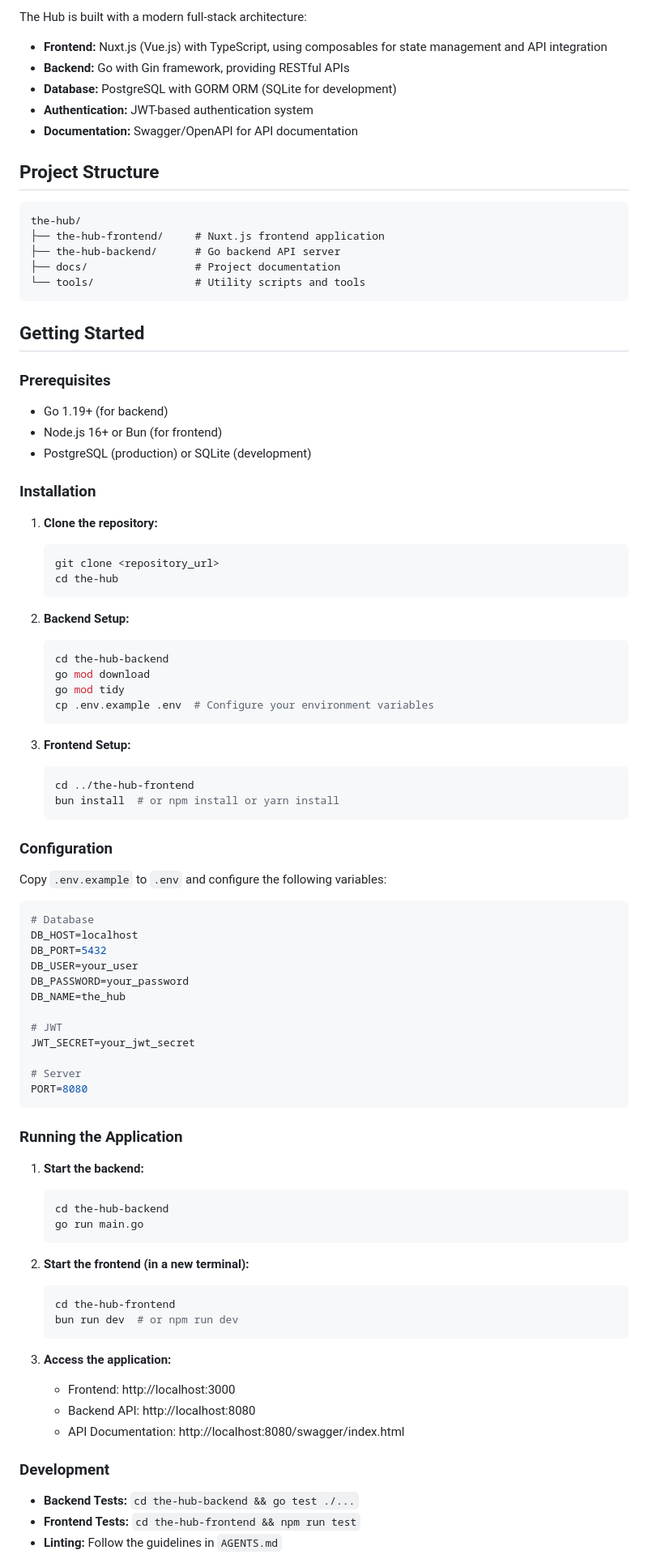
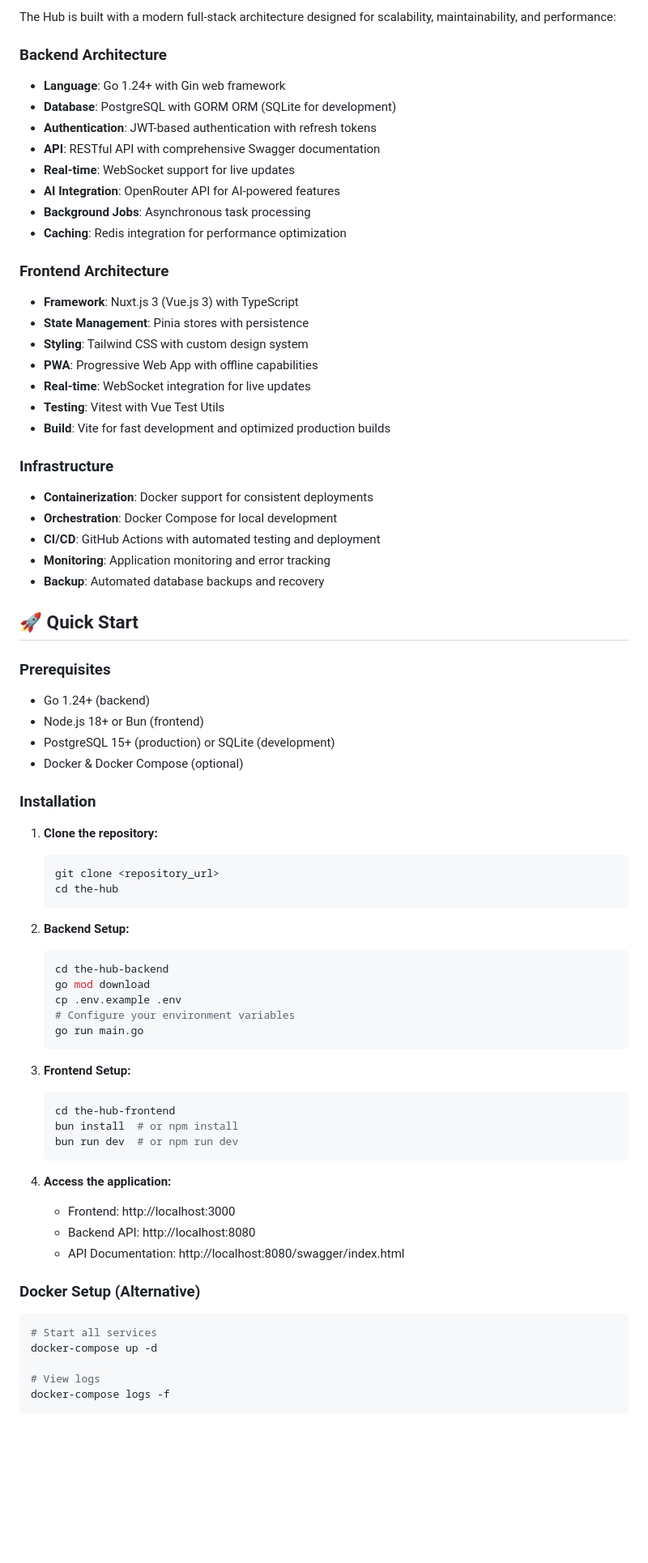
Before and after one commit to TheoMKgosi/The-hub, a Markdown page: README.md, the part around the change printed below. Shown: that part at 81% size. Rendered like a GitHub page; blank space fills up the shorter version.

Commit message:
docs: readme.md updated

````diff
--- a/README.md
+++ b/README.md
@@ -55,29 +74,39 @@ Our mission is to create a seamless productivity ecosystem that adapts to your w
 
-The Hub is built with a modern full-stack architecture:
+The Hub is built with a modern full-stack architecture designed for scalability, maintainability, and performance:
 
-- **Frontend:** Nuxt.js (Vue.js) with TypeScript, using composables for state management and API integration
-- **Backend:** Go with Gin framework, providing RESTful APIs
-- **Database:** PostgreSQL with GORM ORM (SQLite for development)
-- **Authentication:** JWT-based authentication system
-- **Documentation:** Swagger/OpenAPI for API documentation
+### Backend Architecture
+- **Language**: Go 1.24+ with Gin web framework
+- **Database**: PostgreSQL with GORM ORM (SQLite for development)
+- **Authentication**: JWT-based authentication with refresh tokens
+- **API**: RESTful API with comprehensive Swagger documentation
+- **Real-time**: WebSocket support for live updates
+- **AI Integration**: OpenRouter API for AI-powered features
+- **Background Jobs**: Asynchronous task processing
+- **Caching**: Redis integration for performance optimization
 
-## Project Structure
+### Frontend Architecture
+- **Framework**: Nuxt.js 3 (Vue.js 3) with TypeScript
+- **State Management**: Pinia stores with persistence
+- **Styling**: Tailwind CSS with custom design system
+- **PWA**: Progressive Web App with offline capabilities
+- **Real-time**: WebSocket integration for live updates
+- **Testing**: Vitest with Vue Test Utils
+- **Build**: Vite for fast development and optimized production builds
 
-```
-the-hub/
-├── the-hub-frontend/     # Nuxt.js frontend application
-├── the-hub-backend/      # Go backend API server
-├── docs/                 # Project documentation
-└── tools/                # Utility scripts and tools
-```
+### Infrastructure
+- **Containerization**: Docker support for consistent deployments
+- **Orchestration**: Docker Compose for local development
+- **CI/CD**: GitHub Actions with automated testing and deployment
+- **Monitoring**: Application monitoring and error tracking
+- **Backup**: Automated database backups and recovery
 
-## Getting Started
+## 🚀 Quick Start
 
 ### Prerequisites
-
-- Go 1.19+ (for backend)
-- Node.js 16+ or Bun (for frontend)
-- PostgreSQL (production) or SQLite (development)
+- Go 1.24+ (backend)
+- Node.js 18+ or Bun (frontend)
+- PostgreSQL 15+ (production) or SQLite (development)
+- Docker & Docker Compose (optional)
 
 ### Installation
 
@@ -91,57 +120,28 @@ the-hub/
    ```bash
    cd the-hub-backend
    go mod download
-   go mod tidy
-   cp .env.example .env  # Configure your environment variables
+   cp .env.example .env
+   # Configure your environment variables
+   go run main.go
    ```
 
 3. **Frontend Setup:**
    ```bash
-   cd ../the-hub-frontend
-   bun install  # or npm install or yarn install
-   ```
-
-### Configuration
-
-Copy `.env.example` to `.env` and configure the following variables:
-
-```bash
-# Database
-DB_HOST=localhost
-DB_PORT=5432
-DB_USER=your_user
-DB_PASSWORD=your_password
-DB_NAME=the_hub
-
-# JWT
-JWT_SECRET=your_jwt_secret
-
-# Server
-PORT=8080
-```
-
-### Running the Application
-
-1. **Start the backend:**
-   ```bash
-   cd the-hub-backend
-   go run main.go
-   ```
-
-2. **Start the frontend (in a new terminal):**
-   ```bash
    cd the-hub-frontend
+   bun install  # or npm install
    bun run dev  # or npm run dev
    ```
 
-3. **Access the application:**
+4. **Access the application:**
    - Frontend: http://localhost:3000
    - Backend API: http://localhost:8080
    - API Documentation: http://localhost:8080/swagger/index.html
 
-### Development
+### Docker Setup (Alternative)
+```bash
+# Start all services
+docker-compose up -d
 
-- **Backend Tests:** `cd the-hub-backend && go test ./...`
-- **Frontend Tests:** `cd the-hub-frontend && npm run test`
-- **Linting:** Follow the guidelines in `AGENTS.md`
+# View logs
+docker-compose logs -f
 
````
Also changed, not shown: other parts of README.md (+104 -117 lines).
